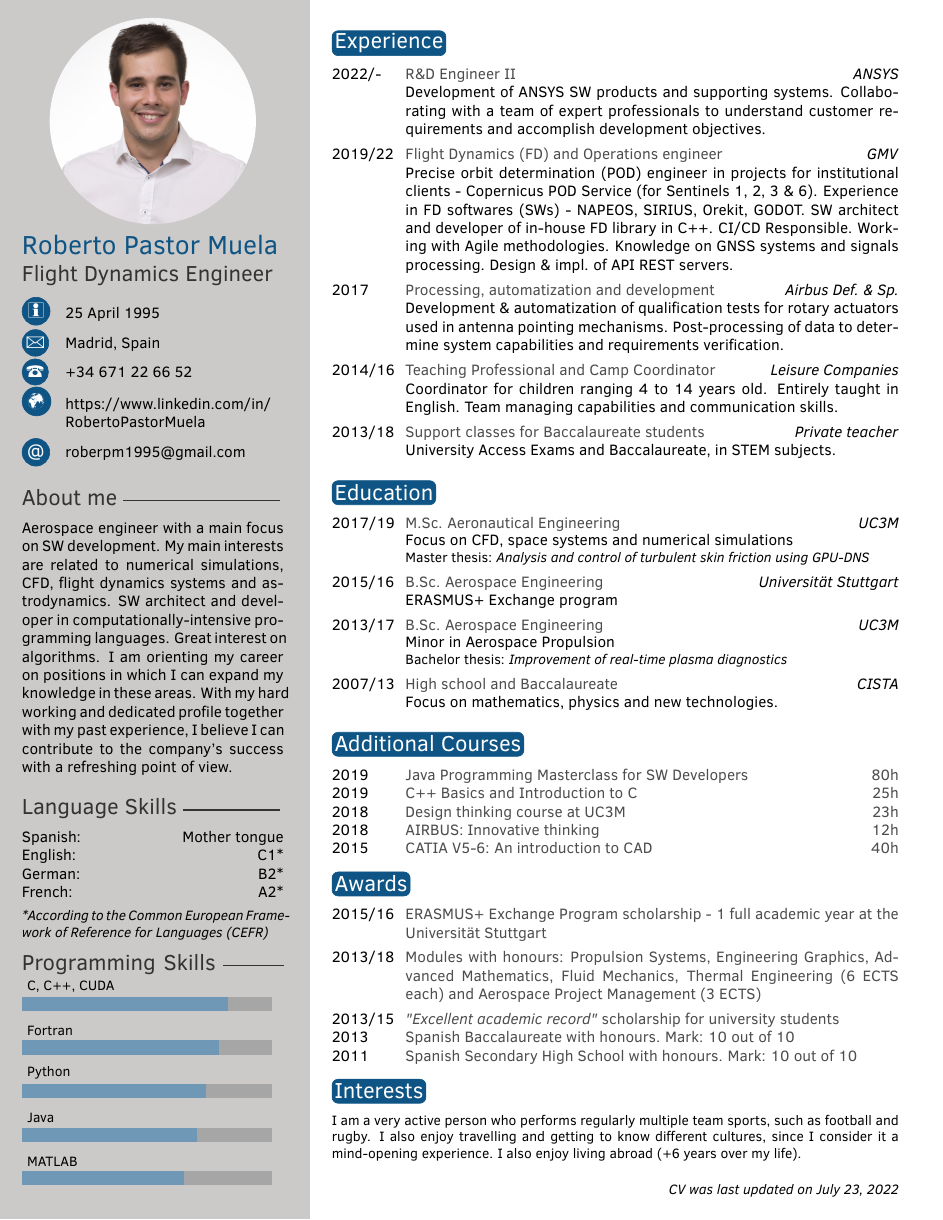
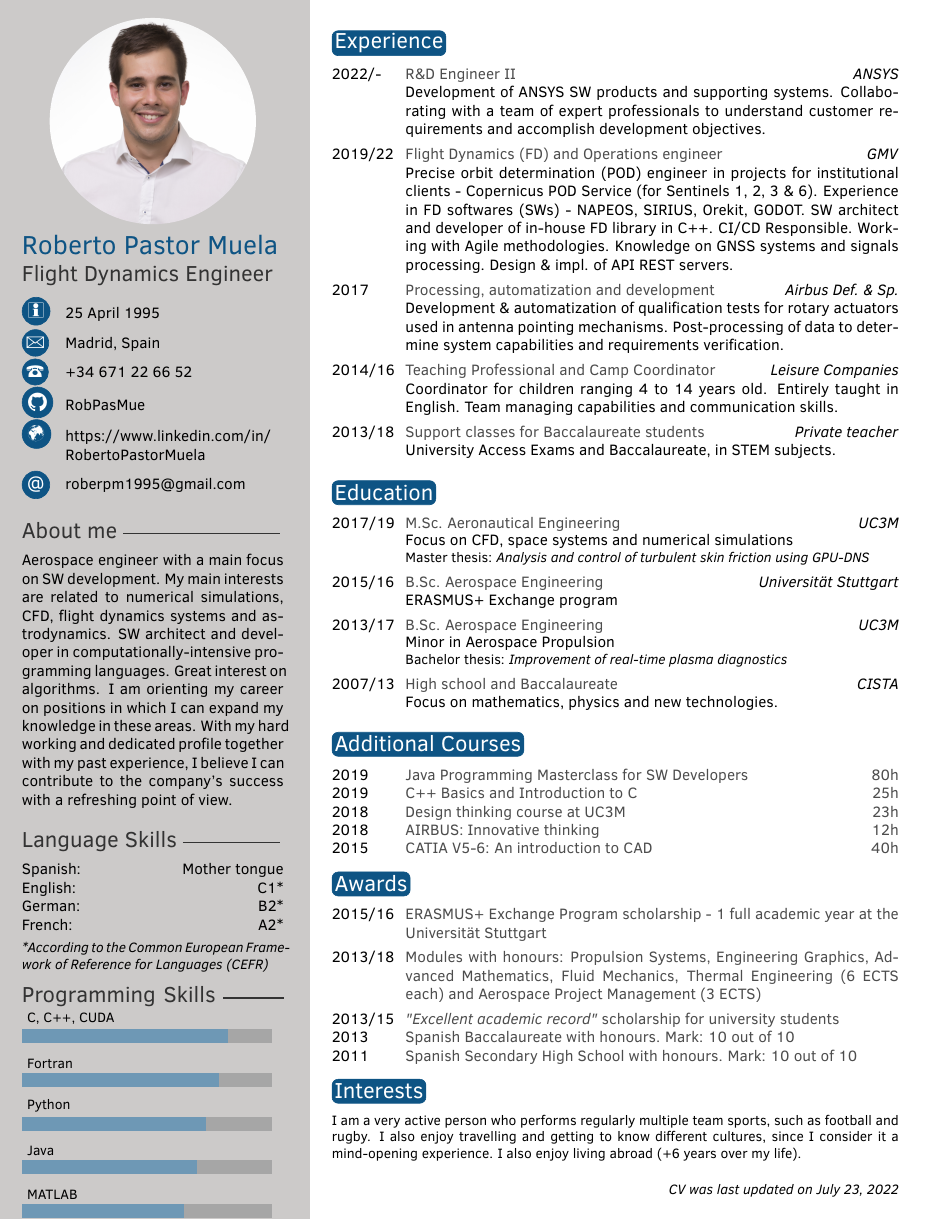
Before and after one commit to RobPasMue/short-cv, a LaTeX CV (src/cv/ROBERTO-PASTOR.tex, which reads src/cv/twentysecondcv.cls): the whole page. Compiled offline with pdfLaTeX.

Commit message:
Provide GH profile in CV

```diff
--- a/src/cv/ROBERTO-PASTOR.tex
+++ b/src/cv/ROBERTO-PASTOR.tex
@@ -22,6 +22,7 @@
 \documentclass[hidelinks,letterpaper]{twentysecondcv} % a4paper for A4
 
 \usepackage{hyperref}
+\usepackage{fontawesome}
 
 \urlstyle{same} % Force URLs to have the same font style as the rest of the document
 
@@ -39,6 +40,7 @@
 \cvdate{25 April 1995} % Date of birth
 \cvaddress{Madrid, Spain} % Short address/location, use \newline if more than 1 line is required
 \cvnumberphone{+34 671 22 66 52} % Phone number
+\cvgithub{\href{https://www.github.com/RobPasMue}{RobPasMue}} % GitHub Profile
 \cvsite{\url{https://www.linkedin.com/in/RobertoPastorMuela}} % Personal website
 \cvmail{roberpm1995@gmail.com} % Email address
 
--- a/src/cv/twentysecondcv.cls
+++ b/src/cv/twentysecondcv.cls
@@ -75,6 +75,7 @@
 \newcommand{\profilepic}[1]{\renewcommand{\profilepic}{#1}}
 \newcommand{\cvname}[1]{\renewcommand{\cvname}{#1}}
 \newcommand{\cvjobtitle}[1]{\renewcommand{\cvjobtitle}{#1}}
+\newcommand{\cvgithub}[1]{\renewcommand{\cvgithub}{#1}}
 
 % Command for printing the contact information icons
 \newcommand*\icon[1]{\tikz[baseline=(char.base)]{\node[shape=circle,draw,inner sep=1pt, fill=mainblue,mainblue,text=white] (char) {#1};}}
@@ -146,6 +147,7 @@
 			\ifthenelse{\equal{\cvdate}{}}{}{\textsc{\Large\icon{\Info}} & \cvdate\\}
 			\ifthenelse{\equal{\cvaddress}{}}{}{\textsc{\Large\icon{\Letter}} & \cvaddress\\}
 			\ifthenelse{\equal{\cvnumberphone}{}}{}{\textsc{\Large\icon{\Telefon}} & \cvnumberphone\\}
+			\ifthenelse{\equal{\cvgithub}{}}{}{\textsc{\Large\icon{\faGithub}} & \cvgithub\\}
 			\ifthenelse{\equal{\cvsite}{}}{}{\textsc{\Large\icon{\Mundus}} & \cvsite\\}
 			\ifthenelse{\equal{\cvmail}{}}{}{\textsc{\large\icon{@}} & \href{mailto:\cvmail}{\cvmail}}
 		\end{tabular}
```
